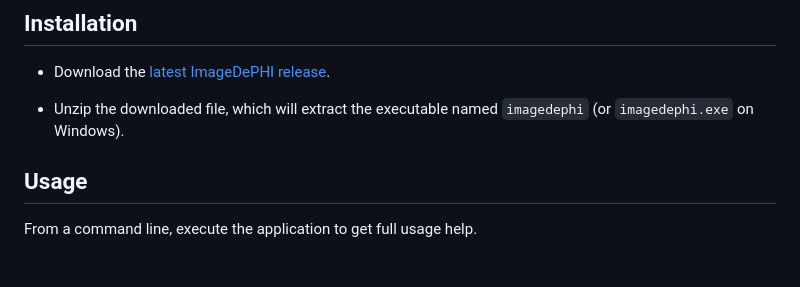
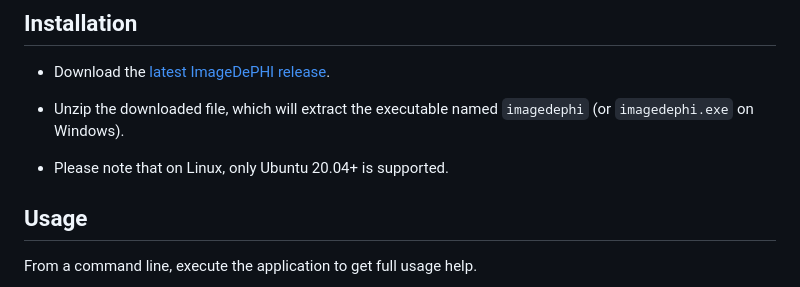
Before and after one commit to DigitalSlideArchive/ImageDePHI, a Markdown page: README.md, the part around the change. Rendered like a GitHub page; blank space fills up the shorter version.

Commit message:
Document linux version support clearly

```diff
--- a/README.md
+++ b/README.md
@@ -7,6 +7,8 @@ ImageDePHI is an application to redact personal data (PHI) from whole slide imag
 * Download the [latest ImageDePHI release](https://github.com/DigitalSlideArchive/ImageDePHI/releases/latest).
 
 * Unzip the downloaded file, which will extract the executable named `imagedephi` (or `imagedephi.exe` on Windows).
+
+* Please note that on Linux, only Ubuntu 20.04+ is supported.
 
 ## Usage
 From a command line, execute the application to get full usage help.
```
